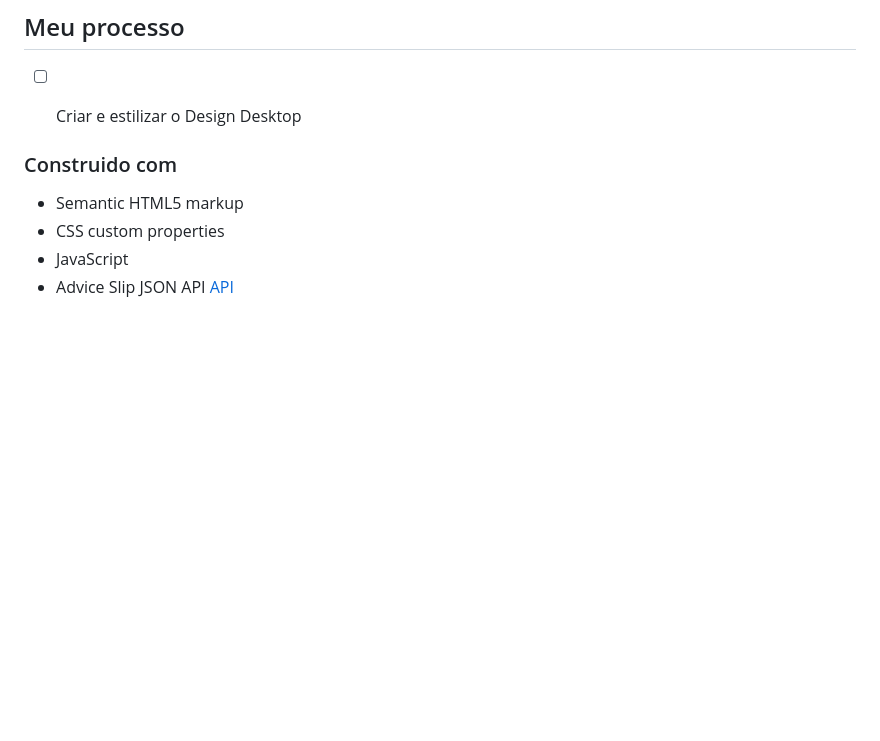
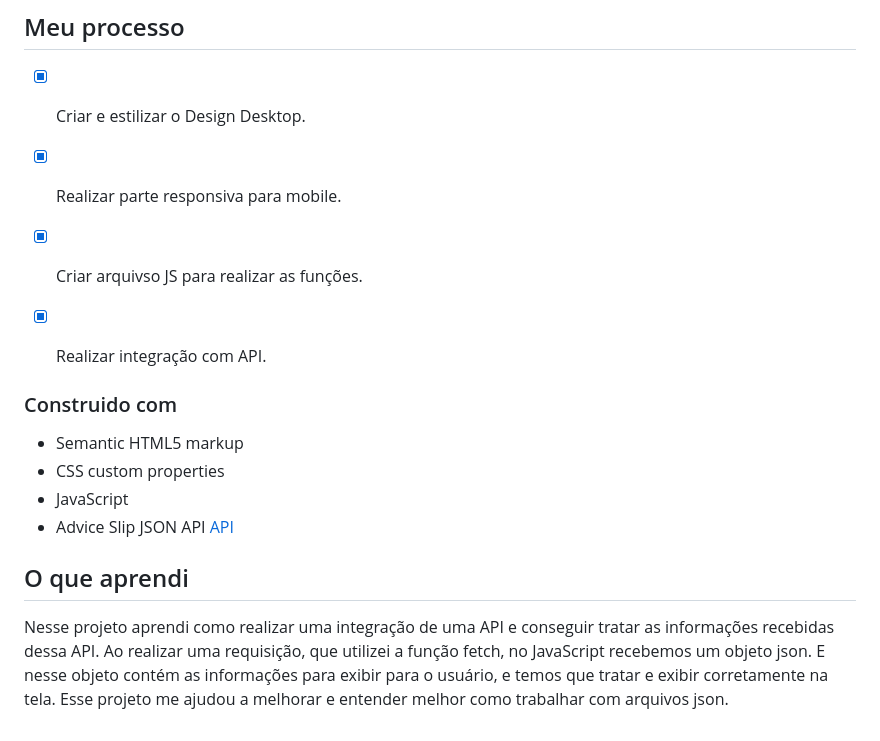
Before and after one commit to BoariniLucas/advice-generator-app-main, a Markdown page: README.md, the part around the change printed below. Rendered like a GitHub page; blank space fills up the shorter version.

```diff
--- a/README.md
+++ b/README.md
@@ -26,7 +32,10 @@ Esse projeto contém basicamente a funcão que seira exibir um concelho para o u
 
 ## Meu processo
 
-- [ ] Criar e estilizar o Design Desktop
+- [X] Criar e estilizar o Design Desktop.
+- [X] Realizar parte responsiva para mobile.
+- [X] Criar arquivso JS para realizar as funções.
+- [X] Realizar integração com API.
 
 
 ### Construido com
@@ -35,3 +44,7 @@ Esse projeto contém basicamente a funcão que seira exibir um concelho para o u
 - CSS custom properties
 - JavaScript
 - Advice Slip JSON API [API](https://api.adviceslip.com/)
+
+## O que aprendi
+
+Nesse projeto aprendi como realizar uma integração de uma API e conseguir tratar as informações recebidas dessa API. Ao realizar uma requisição, que utilizei a função fetch, no JavaScript recebemos um objeto json. E nesse objeto contém as informações para exibir para o usuário, e temos que tratar e exibir corretamente na tela. Esse projeto me ajudou a melhorar e entender melhor como trabalhar com arquivos json.
```
Also changed, not shown: other parts of README.md (+11 -5 lines), design/screenshot-my-solution.JPG (added).
